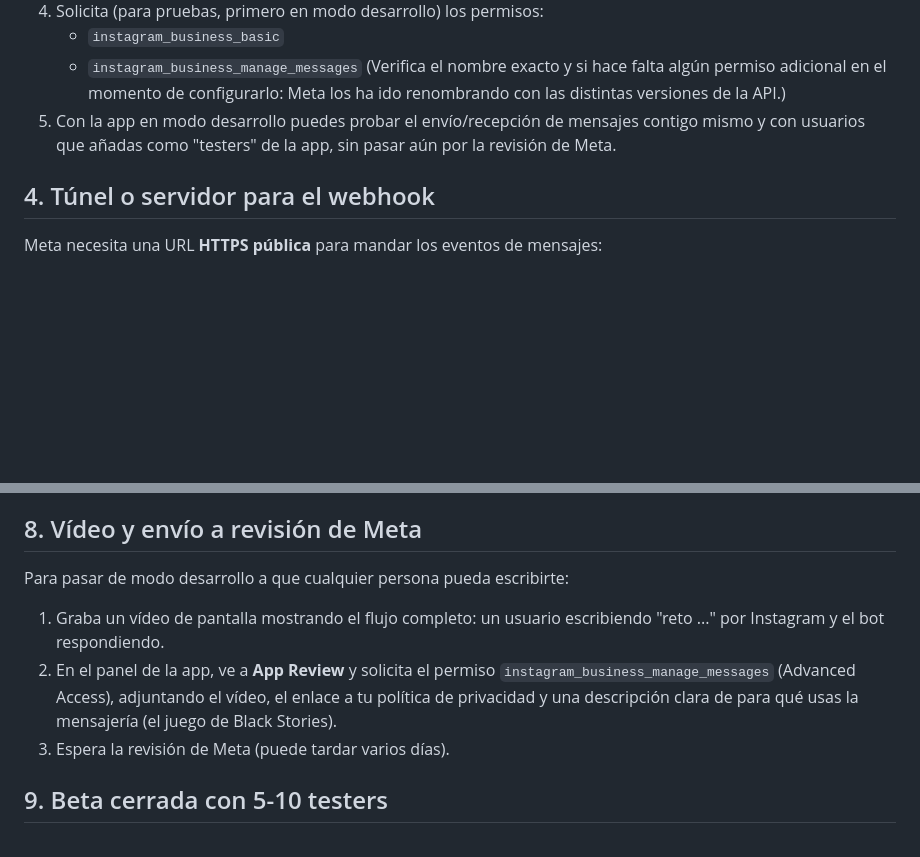
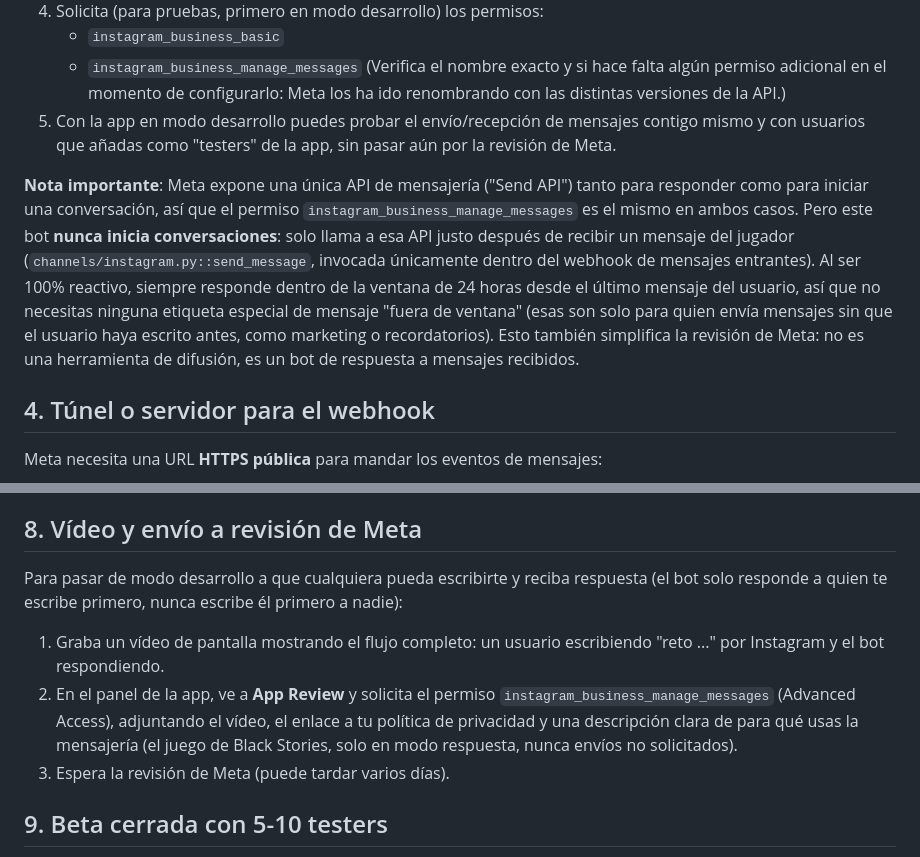
Before and after one commit to Bortgit/X, a Markdown page: MANUAL_STEPS.md, 2 parts joined by grey strips. GitHub-like rendering; blank space fills up the shorter version.

Commit message:
Aclara en MANUAL_STEPS.md que el bot solo responde, nunca inicia
El permiso de mensajería de Meta es el mismo para enviar e iniciar
una conversación, pero este bot solo llama a la API de envío justo
después de recibir un mensaje del jugador. Aclara esa distinción
para evitar confusión sobre la ventana de 24h y el alcance real del
permiso que hay que solicitar en la revisión de Meta.

Co-Authored-By: Claude Sonnet 5 <noreply@anthropic.com>
Claude-Session: https://claude.ai/code/session_01P73PcyVg1PLsyDcFNmiPvq

```diff
--- a/MANUAL_STEPS.md
+++ b/MANUAL_STEPS.md
@@ -58,6 +58,20 @@ código).
    mensajes contigo mismo y con usuarios que añadas como "testers" de la
    app, sin pasar aún por la revisión de Meta.
 
+**Nota importante**: Meta expone una única API de mensajería ("Send
+API") tanto para responder como para iniciar una conversación, así que
+el permiso `instagram_business_manage_messages` es el mismo en ambos
+casos. Pero este bot **nunca inicia conversaciones**: solo llama a esa
+API justo después de recibir un mensaje del jugador
+(`channels/instagram.py::send_message`, invocada únicamente dentro del
+webhook de mensajes entrantes). Al ser 100% reactivo, siempre responde
+dentro de la ventana de 24 horas desde el último mensaje del usuario, así
+que no necesitas ninguna etiqueta especial de mensaje "fuera de ventana"
+(esas son solo para quien envía mensajes sin que el usuario haya escrito
+antes, como marketing o recordatorios). Esto también simplifica la
+revisión de Meta: no es una herramienta de difusión, es un bot de
+respuesta a mensajes recibidos.
+
 ## 4. Túnel o servidor para el webhook
 
 Meta necesita una URL **HTTPS pública** para mandar los eventos de
@@ -114,14 +128,17 @@ mensajería.
 
 ## 8. Vídeo y envío a revisión de Meta
 
-Para pasar de modo desarrollo a que cualquier persona pueda escribirte:
+Para pasar de modo desarrollo a que cualquiera pueda escribirte y reciba
+respuesta (el bot solo responde a quien te escribe primero, nunca
+escribe él primero a nadie):
 
 1. Graba un vídeo de pantalla mostrando el flujo completo: un usuario
    escribiendo "reto ..." por Instagram y el bot respondiendo.
 2. En el panel de la app, ve a **App Review** y solicita el permiso
    `instagram_business_manage_messages` (Advanced Access), adjuntando el
    vídeo, el enlace a tu política de privacidad y una descripción clara
-   de para qué usas la mensajería (el juego de Black Stories).
+   de para qué usas la mensajería (el juego de Black Stories, solo en
+   modo respuesta, nunca envíos no solicitados).
 3. Espera la revisión de Meta (puede tardar varios días).
 
 ## 9. Beta cerrada con 5-10 testers
```
